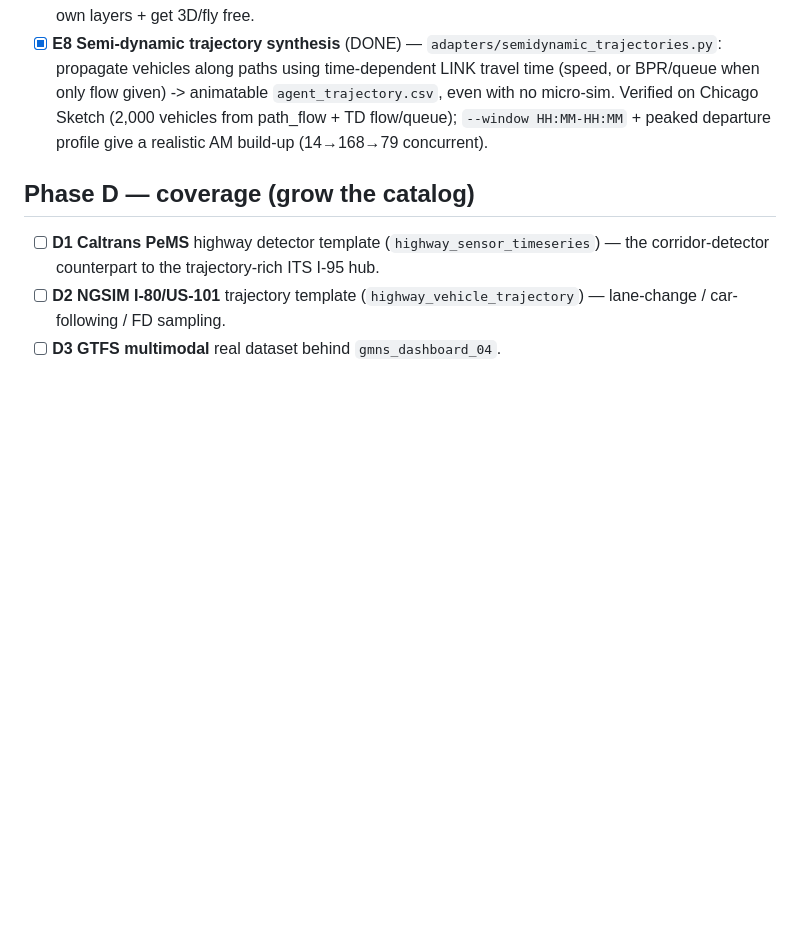
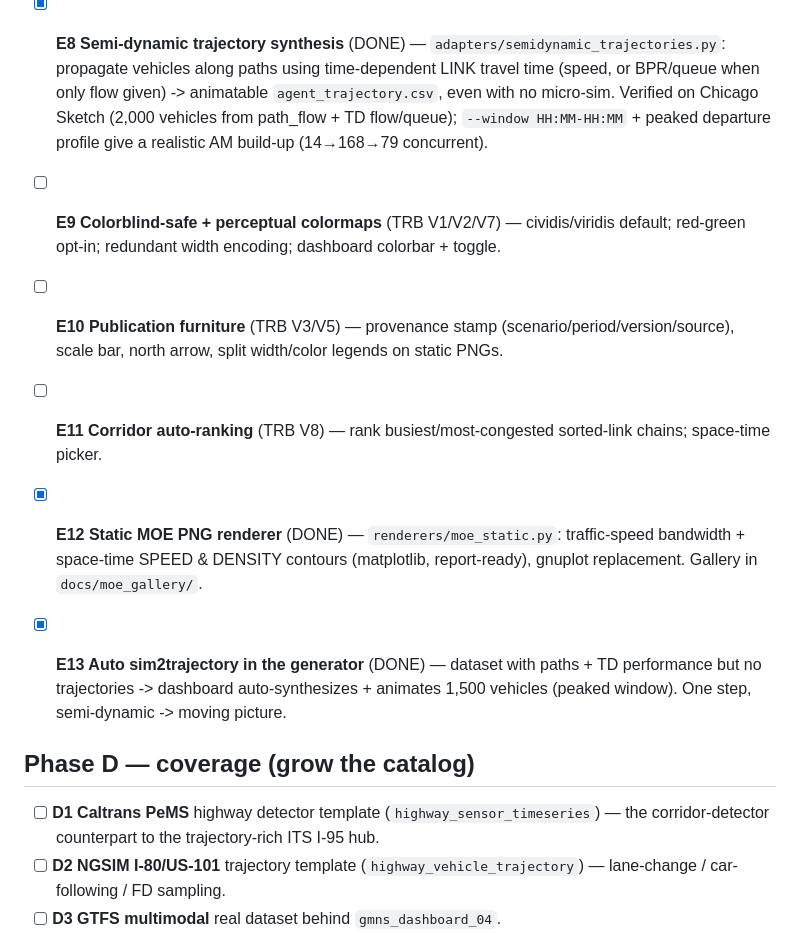
Before and after one commit to asu-trans-ai-lab/gui4gmns, a Markdown page: docs/ROADMAP.md, the part around the change. GitHub-like rendering; blank space fills up the shorter version.

```diff
--- a/docs/ROADMAP.md
+++ b/docs/ROADMAP.md
@@ -41,6 +41,13 @@ what gui4gmns already has, keeping the self-contained-offline edge (SimWrapper n
 - [x] **E7 GUI-X exporters** (DONE) — `exporters/gmns_to_viz.py`: GMNS -> kepler.gl (GeoJSON+Trip+arcs+config), deck.gl (TripsLayer page), QGIS (GeoJSON+.qml+PyQGIS loader), Google Earth KML (3D volume bars + time slider). gui4gmns feeds external tools so users add their own layers + get 3D/fly free.
 - [x] **E8 Semi-dynamic trajectory synthesis** (DONE) — `adapters/semidynamic_trajectories.py`: propagate vehicles along paths using time-dependent LINK travel time (speed, or BPR/queue when only flow given) -> animatable `agent_trajectory.csv`, even with no micro-sim. Verified on Chicago Sketch (2,000 vehicles from path_flow + TD flow/queue); `--window HH:MM-HH:MM` + peaked departure profile give a realistic AM build-up (14→168→79 concurrent).
 
+
+- [ ] **E9 Colorblind-safe + perceptual colormaps** (TRB V1/V2/V7) — cividis/viridis default; red-green opt-in; redundant width encoding; dashboard colorbar + toggle.
+- [ ] **E10 Publication furniture** (TRB V3/V5) — provenance stamp (scenario/period/version/source), scale bar, north arrow, split width/color legends on static PNGs.
+- [ ] **E11 Corridor auto-ranking** (TRB V8) — rank busiest/most-congested sorted-link chains; space-time picker.
+- [x] **E12 Static MOE PNG renderer** (DONE) — `renderers/moe_static.py`: traffic-speed bandwidth + space-time SPEED & DENSITY contours (matplotlib, report-ready), gnuplot replacement. Gallery in `docs/moe_gallery/`.
+- [x] **E13 Auto sim2trajectory in the generator** (DONE) — dataset with paths + TD performance but no trajectories -> dashboard auto-synthesizes + animates 1,500 vehicles (peaked window). One step, semi-dynamic -> moving picture.
+
 ## Phase D — coverage (grow the catalog)
 - [ ] **D1 Caltrans PeMS** highway detector template (`highway_sensor_timeseries`) — the corridor-detector counterpart to the trajectory-rich ITS I-95 hub.
 - [ ] **D2 NGSIM I-80/US-101** trajectory template (`highway_vehicle_trajectory`) — lane-change / car-following / FD sampling.
```
Also changed, not shown: docs/TRB_VIZ_REVIEW.md (added, +47 -0 lines), docs/moe_gallery/README.md (added, +27 -0 lines), docs/moe_gallery/moe_spacetime_density.png (added), docs/moe_gallery/moe_spacetime_speed.png (added), docs/moe_gallery/moe_traffic_speed_bandwidth.png (added), 3 other files.
